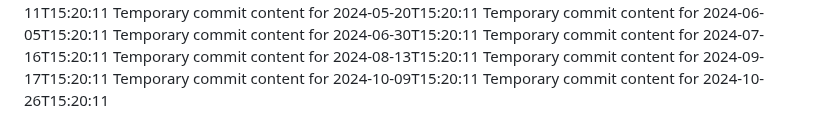
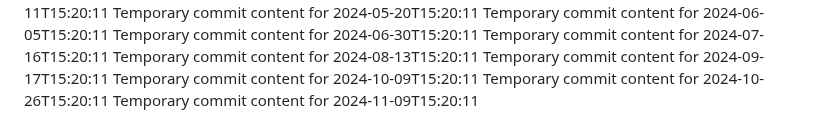
Before and after one commit to ShanAmjad/fluffy-disco, a Markdown page: report.md, the part around the change. GitHub-like rendering.

```diff
--- a/report.md
+++ b/report.md
@@ -217,3 +217,4 @@ Temporary commit content for 2024-08-13T15:20:11
 Temporary commit content for 2024-09-17T15:20:11
 Temporary commit content for 2024-10-09T15:20:11
 Temporary commit content for 2024-10-26T15:20:11
+Temporary commit content for 2024-11-09T15:20:11
```
